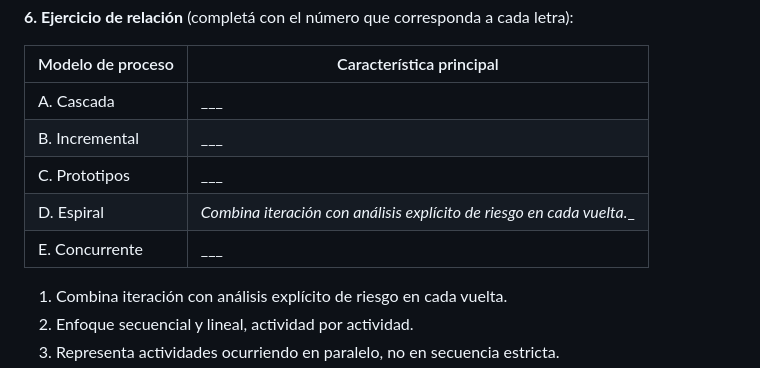
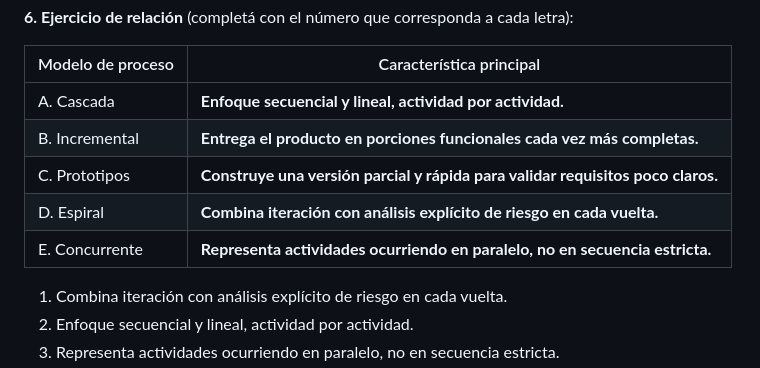
Before and after one commit to tuzonastreaming6-code/ingsw1tp, a Markdown page: ejercitarios/unidad-03/respuesta.md, the part around the change. Rendered like a GitHub page.

```diff
--- a/ejercitarios/unidad-03/respuesta.md
+++ b/ejercitarios/unidad-03/respuesta.md
@@ -57,11 +57,11 @@ _Respuesta:_
 
 | Modelo de proceso | Característica principal |
 |---|---|
-| A. Cascada | ___ |
-| B. Incremental | ___ |
-| C. Prototipos | ___ |
-| D. Espiral | _Combina iteración con análisis explícito de riesgo en cada vuelta.__ |
-| E. Concurrente | ___ |
+| A. Cascada | __Enfoque secuencial y lineal, actividad por actividad.__ |
+| B. Incremental | __Entrega el producto en porciones funcionales cada vez más completas.__ |
+| C. Prototipos | __Construye una versión parcial y rápida para validar requisitos poco claros.__ |
+| D. Espiral | __Combina iteración con análisis explícito de riesgo en cada vuelta.__ |
+| E. Concurrente | __Representa actividades ocurriendo en paralelo, no en secuencia estricta.__ |
 
 1. Combina iteración con análisis explícito de riesgo en cada vuelta.
 2. Enfoque secuencial y lineal, actividad por actividad.
```
